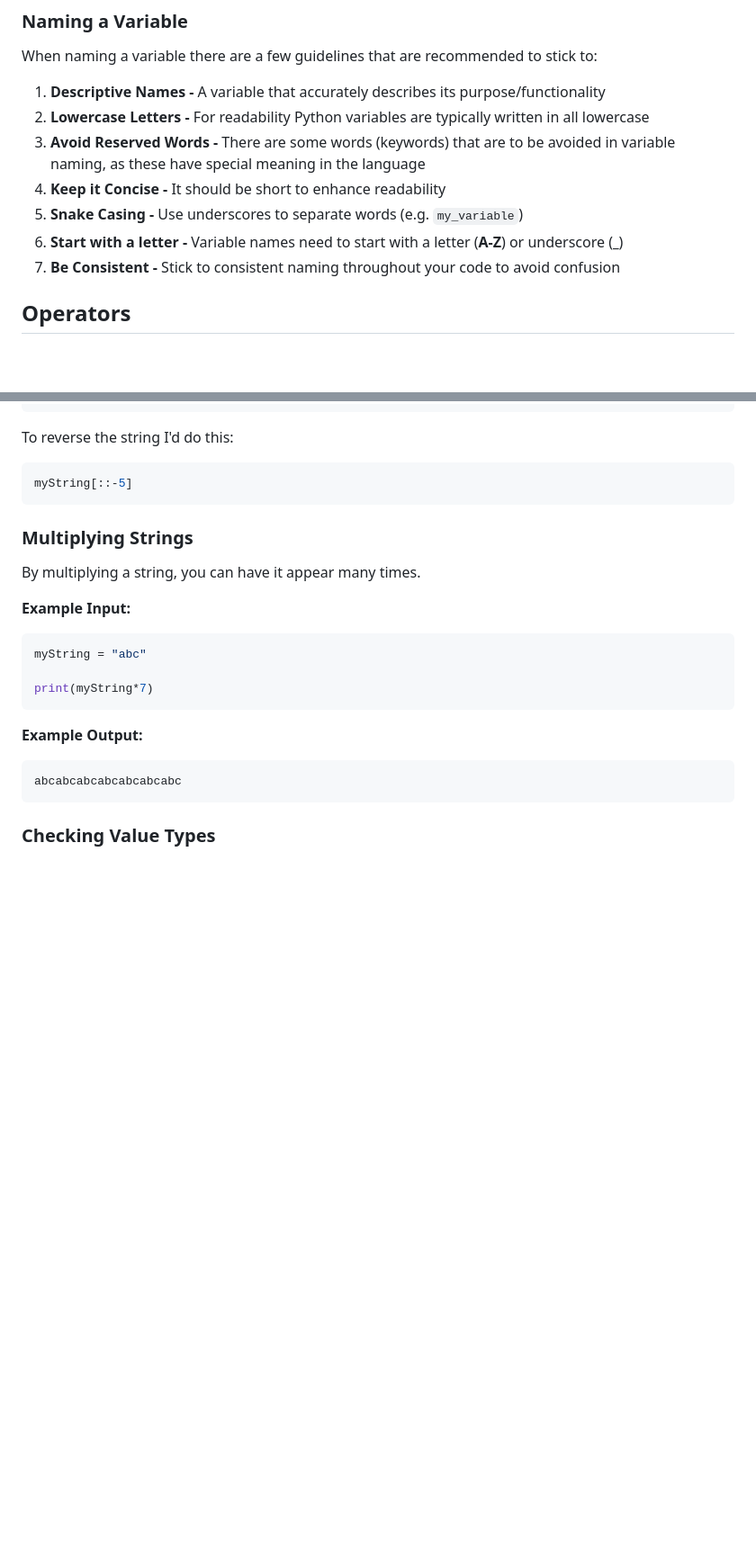
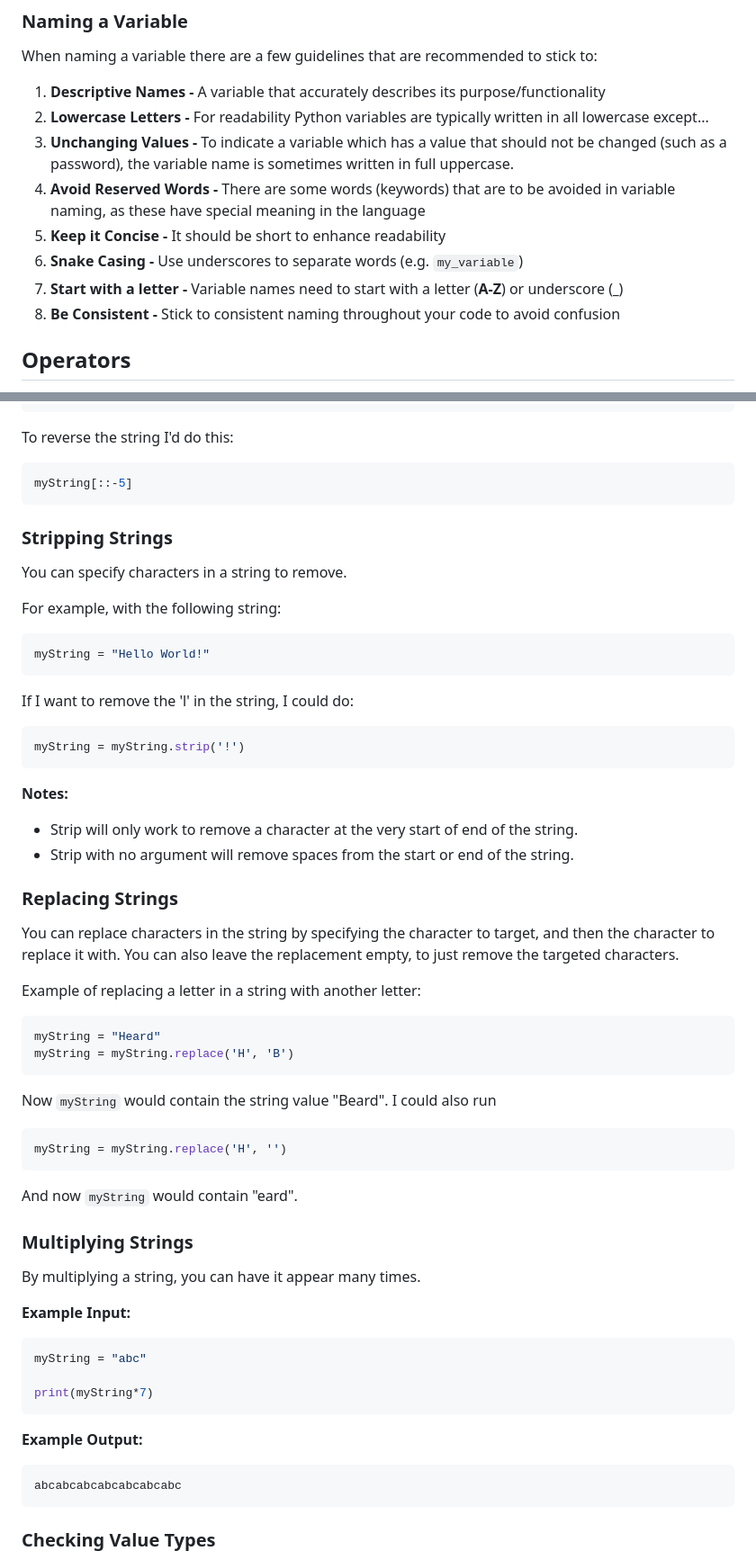
Before and after one commit to theLadEli/my-full-stack-journey, a Markdown page: Python/ReadMe.md, 2 parts joined by grey strips. Shown at 90% size. Rendered like a GitHub page; blank space fills up the shorter version.

Commit message:
Continued Python documentation

````diff
--- a/Python/ReadMe.md
+++ b/Python/ReadMe.md
@@ -129,12 +131,13 @@ Justo gravida dis morbi nullam etiam convallis massa, molestie phasellus sceleri
 ### Naming a Variable
 When naming a variable there are a few guidelines that are recommended to stick to:
  1. **Descriptive Names -** A variable that accurately describes its purpose/functionality
- 2. **Lowercase Letters -** For readability Python variables are typically written in all lowercase
- 3. **Avoid Reserved Words -** There are some words (keywords) that are to be avoided in variable naming, as these have special meaning in the language
- 4. **Keep it Concise -** It should be short to enhance readability
- 5. **Snake Casing -** Use underscores to separate words (e.g. `my_variable`)
- 6. **Start with a letter -** Variable names need to start with a letter (**A-Z**) or underscore (**_**)
- 7. **Be Consistent -** Stick to consistent naming throughout your code to avoid confusion
+ 2. **Lowercase Letters -** For readability Python variables are typically written in all lowercase except...
+ 3. **Unchanging Values -** To indicate a variable which has a value that should not be changed (such as a password), the variable name is sometimes written in full uppercase.
+ 4. **Avoid Reserved Words -** There are some words (keywords) that are to be avoided in variable naming, as these have special meaning in the language
+ 5. **Keep it Concise -** It should be short to enhance readability
+ 6. **Snake Casing -** Use underscores to separate words (e.g. `my_variable`)
+ 7. **Start with a letter -** Variable names need to start with a letter (**A-Z**) or underscore (**_**)
+ 8. **Be Consistent -** Stick to consistent naming throughout your code to avoid confusion
 
 ## Operators
 You can use mathematical operators to perform calculations in Python. Below are some of the most common ones:
@@ -257,6 +260,37 @@ To reverse the string I'd do this:
 ```py
 myString[::-5]
 ```
+
+### Stripping Strings
+You can specify characters in a string to remove.
+
+For example, with the following string:
+```py
+myString = "Hello World!"
+```
+If I want to remove the 'l' in the string, I could do:
+```py
+myString = myString.strip('!')
+```
+
+**Notes:**
+- Strip will only work to remove a character at the very start of end of the string.
+- Strip with no argument will remove spaces from the start or end of the string.
+
+### Replacing Strings
+You can replace characters in the string by specifying the character to target, and then the character to replace it with. You can also leave the replacement empty, to just remove the targeted characters.
+
+Example of replacing a letter in a string with another letter:
+```py
+myString = "Heard"
+myString = myString.replace('H', 'B')
+```
+Now `myString` would contain the string value "Beard".
+I could also run
+```py
+myString = myString.replace('H', '')
+```
+And now `myString` would contain "eard".
 
 ### Multiplying Strings
 By multiplying a string, you can have it appear many times.
````
Also changed, not shown: other parts of Python/ReadMe.md (+2 -0 lines).
